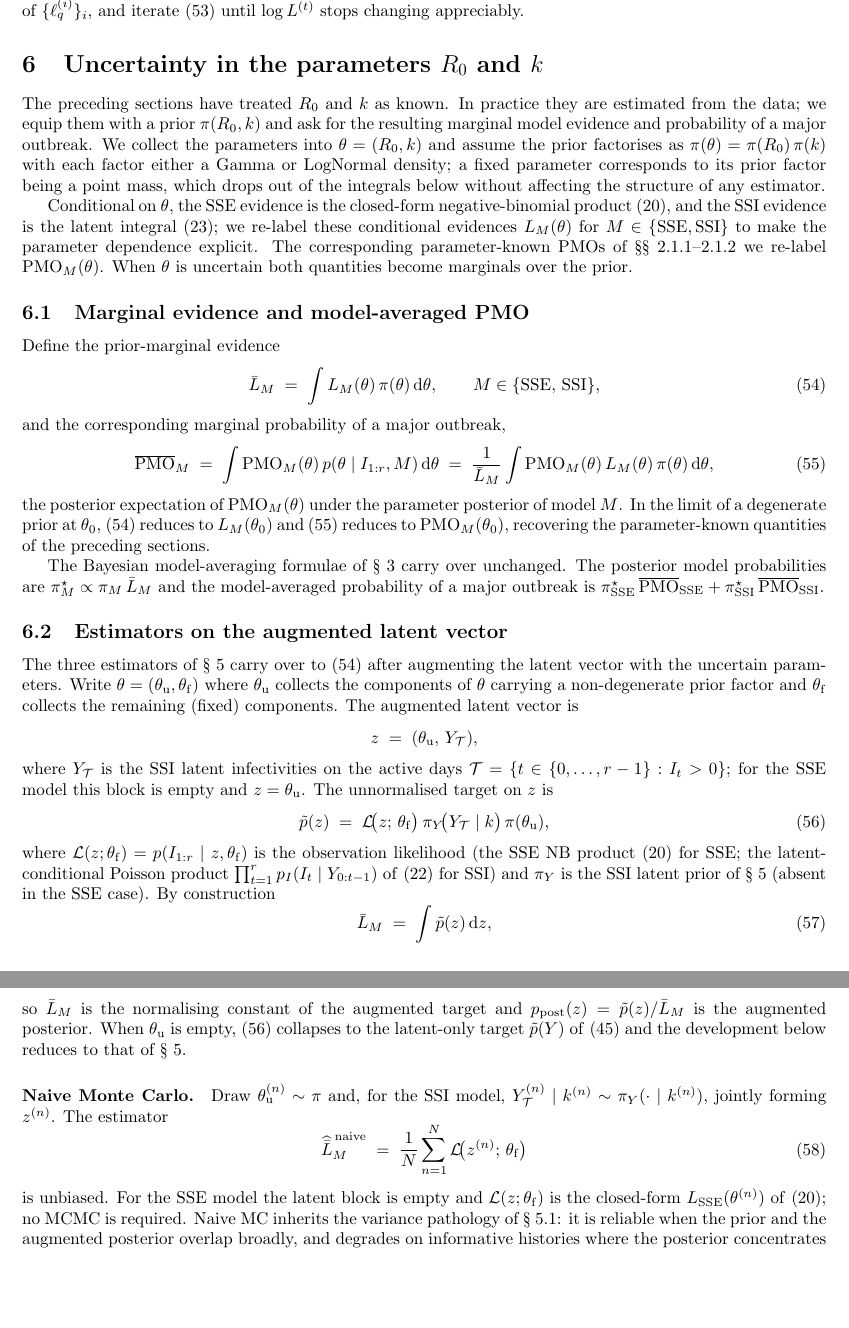
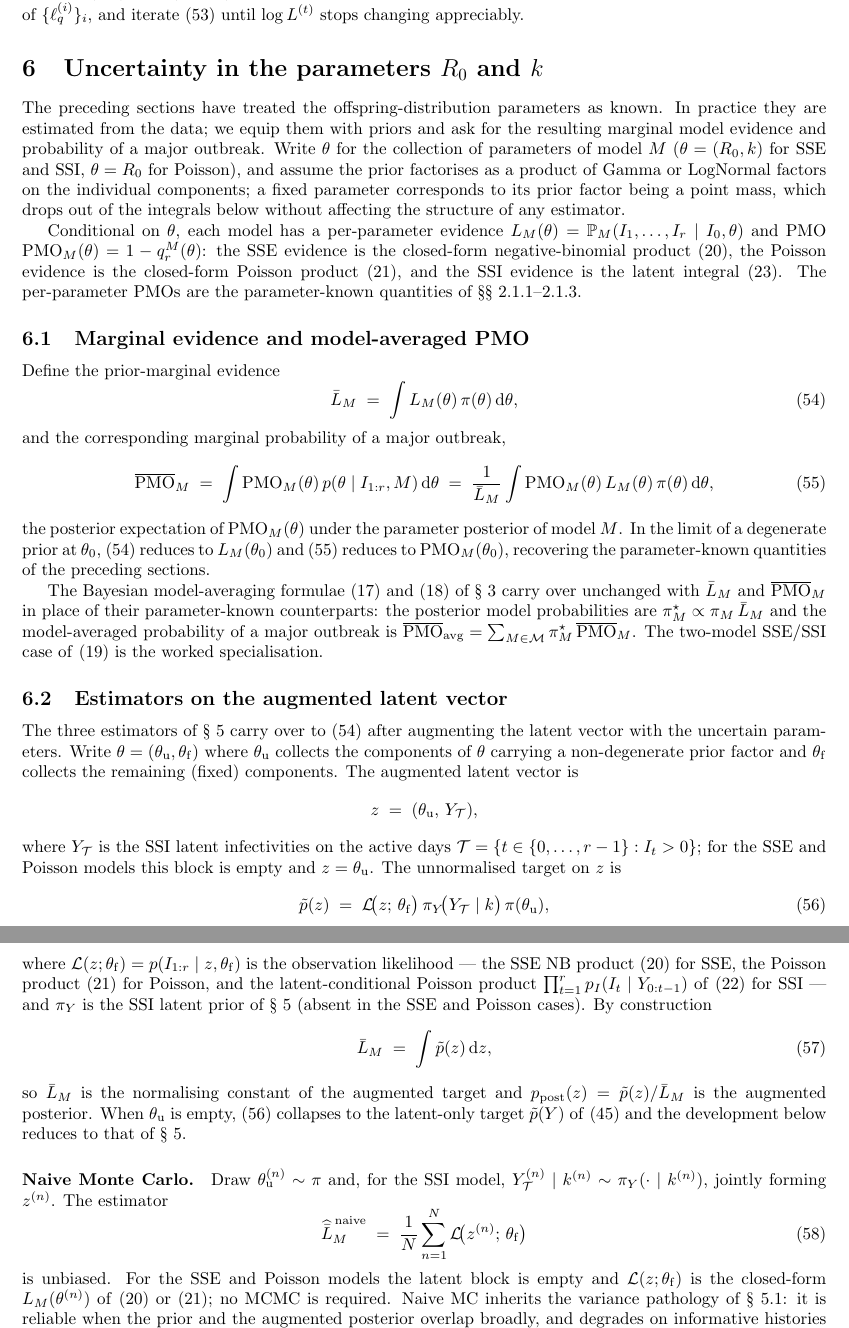
Before and after one commit to will-s-hart/sse-ssi-pmo, a LaTeX document (notes/notes.tex): two parts of pages 12 and 13 of 13, joined at a grey line, cut so that both start at the same text, the shorter picture padded with empty space. Compiled offline with pdfLaTeX.

Commit message:
Reconcile parameter-uncertainty notes section with N-model framework
Rewrites the introduction and the "Marginal evidence and model-averaged
PMO" subsection to reference the N-model BMA framework introduced by
PR #5 (eq:pi_post_general / eq:pmo_avg_general / eq:pmo_avg_two_model)
instead of duplicating two-model SSE/SSI formulae. theta now denotes the
parameters of any candidate model (R0 and k for SSE/SSI, R0 alone for
Poisson). The two-model case is retained as the worked specialisation
via eq:pmo_avg_two_model.

Updates the augmented-target observation likelihood to list all three
models: SSE NB product eq:L_sse_general, Poisson product
eq:L_poisson_general, latent-conditional Poisson product for SSI. The
Y_T latent block is empty for SSE and Poisson alike. Naive MC becomes
analytic in both closed-form cases.

Generalises the simulation-rejection scheme to the N-model setting: the
per-batch model split becomes Multinomial across the candidate set,
recovering eq:pi_post_general / eq:pmo_avg_general at the empirical
fractions.

Co-Authored-By: Claude Opus 4.7 <noreply@anthropic.com>

```diff
--- a/notes/notes.tex
+++ b/notes/notes.tex
@@ -1057,32 +1057,31 @@ appreciably.
 \label{sec:param_uncertain}
 % ===========================================================================
 
-The preceding sections have treated \(R_0\) and \(k\) as known.  In
-practice they are estimated from the data; we equip them with a prior
-\(\pi(R_0, k)\) and ask for the resulting marginal model evidence and
-probability of a major outbreak.  We collect the parameters into
-\(\theta = (R_0, k)\) and assume the prior factorises as
-\(\pi(\theta) = \pi(R_0)\,\pi(k)\) with each factor either a Gamma or
-LogNormal density; a fixed parameter corresponds to its prior factor
-being a point mass, which drops out of the integrals below without
-affecting the structure of any estimator.
+The preceding sections have treated the offspring-distribution
+parameters as known.  In practice they are estimated from the data; we
+equip them with priors and ask for the resulting marginal model
+evidence and probability of a major outbreak.  Write \(\theta\) for the
+collection of parameters of model \(M\)
+(\(\theta = (R_0, k)\) for SSE and SSI, \(\theta = R_0\) for Poisson),
+and assume the prior factorises as a product of Gamma or LogNormal
+factors on the individual components; a fixed parameter corresponds to
+its prior factor being a point mass, which drops out of the integrals
+below without affecting the structure of any estimator.
 
-Conditional on \(\theta\), the SSE evidence is the closed-form
-negative-binomial product
-\eqref{eq:L_sse_general}, and the SSI evidence is the latent
-integral~\eqref{eq:L_ssi_integral}; we re-label these conditional
-evidences \(L_M(\theta)\) for \(M \in \{\mathrm{SSE},\mathrm{SSI}\}\)
-to make the parameter dependence explicit.  The corresponding
-parameter-known PMOs of \S\S~\ref{sec:qr_sse}--\ref{sec:qr_ssi} we
-re-label \(\mathrm{PMO}_M(\theta)\).  When \(\theta\) is uncertain
-both quantities become marginals over the prior.
+Conditional on \(\theta\), each model has a per-parameter evidence
+\(L_M(\theta) = \mathbb{P}_M(I_1, \ldots, I_r \mid I_0, \theta)\) and
+PMO \(\mathrm{PMO}_M(\theta) = 1 - q_r^M(\theta)\): the SSE evidence is
+the closed-form negative-binomial product \eqref{eq:L_sse_general}, the
+Poisson evidence is the closed-form Poisson product
+\eqref{eq:L_poisson_general}, and the SSI evidence is the latent
+integral \eqref{eq:L_ssi_integral}.  The per-parameter PMOs are the
+parameter-known quantities of \S\S~\ref{sec:qr_sse}--\ref{sec:qr_poisson}.
 
 \subsection{Marginal evidence and model-averaged PMO}
 
 Define the prior-marginal evidence
 \begin{equation}\label{eq:L_marginal}
   \bar L_M \;=\; \int L_M(\theta)\, \pi(\theta)\, \mathrm{d}\theta,
-  \qquad M \in \{\mathrm{SSE},\,\mathrm{SSI}\},
 \end{equation}
 and the corresponding marginal probability of a major outbreak,
 \begin{equation}\label{eq:pmo_marginal}
@@ -1100,12 +1099,16 @@ prior at \(\theta_0\), \eqref{eq:L_marginal} reduces to
 \(\mathrm{PMO}_M(\theta_0)\), recovering the parameter-known
 quantities of the preceding sections.
 
-The Bayesian model-averaging formulae of \S~\ref{sec:pmo_uncertain}
-carry over unchanged.  The posterior model probabilities are
-\(\pi_M^\star \propto \pi_M\, \bar L_M\) and the model-averaged
-probability of a major outbreak is
-\(\pi_\mathrm{SSE}^\star\, \overline{\mathrm{PMO}}_\mathrm{SSE}
-  + \pi_\mathrm{SSI}^\star\, \overline{\mathrm{PMO}}_\mathrm{SSI}\).
+The Bayesian model-averaging formulae \eqref{eq:pi_post_general} and
+\eqref{eq:pmo_avg_general} of \S~\ref{sec:pmo_uncertain} carry over
+unchanged with \(\bar L_M\) and \(\overline{\mathrm{PMO}}_M\) in place
+of their parameter-known counterparts: the posterior model
+probabilities are \(\pi_M^\star \propto \pi_M\, \bar L_M\) and the
+model-averaged probability of a major outbreak is
+\(\overline{\mathrm{PMO}}_\mathrm{avg}
+  = \sum_{M \in \mathcal{M}} \pi_M^\star\,
+    \overline{\mathrm{PMO}}_M\).  The two-model SSE/SSI case of
+\eqref{eq:pmo_avg_two_model} is the worked specialisation.
 
 \subsection{Estimators on the augmented latent vector}
 \label{sec:param_uncertain_estimators}
@@ -1122,8 +1125,8 @@ remaining (fixed) components.  The augmented latent vector is
 \end{equation*}
 where \(Y_{\mathcal T}\) is the SSI latent infectivities on the active
 days \(\mathcal T = \{t \in \{0,\dots,r-1\} : I_t > 0\}\); for the SSE
-model this block is empty and \(z = \theta_{\mathrm u}\).  The
-unnormalised target on \(z\) is
+and Poisson models this block is empty and \(z = \theta_{\mathrm u}\).
+The unnormalised target on \(z\) is
 \begin{equation}\label{eq:augmented_target}
   \tilde p(z)
   \;=\;
@@ -1134,11 +1137,12 @@ unnormalised target on \(z\) is
 where
 \(\mathcal L(z; \theta_{\mathrm f}) =
    p(I_{1:r} \mid z, \theta_{\mathrm f})\) is the observation
-likelihood (the SSE NB product \eqref{eq:L_sse_general} for SSE; the
+likelihood — the SSE NB product \eqref{eq:L_sse_general} for SSE, the
+Poisson product \eqref{eq:L_poisson_general} for Poisson, and the
 latent-conditional Poisson product
 \(\prod_{t=1}^r p_I(I_t \mid Y_{0:t-1})\) of \eqref{eq:joint_ssi} for
-SSI) and \(\pi_Y\) is the SSI latent prior of \S~\ref{sec:mcmc_evidence}
-(absent in the SSE case).  By construction
+SSI — and \(\pi_Y\) is the SSI latent prior of \S~\ref{sec:mcmc_evidence}
+(absent in the SSE and Poisson cases).  By construction
 \begin{equation}\label{eq:Lbar_normalising}
   \bar L_M \;=\; \int \tilde p(z)\, \mathrm{d}z,
 \end{equation}
@@ -1158,14 +1162,14 @@ jointly forming \(z^{(n)}\).  The estimator
   \;=\; \frac{1}{N}\sum_{n=1}^N
         \mathcal L\!\bigl(z^{(n)};\, \theta_{\mathrm f}\bigr)
 \end{equation}
-is unbiased.  For the SSE model the latent block is empty and
-\(\mathcal L(z; \theta_{\mathrm f})\) is the closed-form
-\(L_{\mathrm{SSE}}(\theta^{(n)})\) of~\eqref{eq:L_sse_general}; no MCMC
-is required.  Naive MC inherits the variance pathology of
-\S~\ref{sec:naive_mc_evidence}: it is reliable when the prior and the
-augmented posterior overlap broadly, and degrades on informative
-histories where the posterior concentrates in a region of low prior
-mass.
+is unbiased.  For the SSE and Poisson models the latent block is empty
+and \(\mathcal L(z; \theta_{\mathrm f})\) is the closed-form
+\(L_M(\theta^{(n)})\) of \eqref{eq:L_sse_general} or
+\eqref{eq:L_poisson_general}; no MCMC is required.  Naive MC inherits
+the variance pathology of \S~\ref{sec:naive_mc_evidence}: it is reliable
+when the prior and the augmented posterior overlap broadly, and degrades
+on informative histories where the posterior concentrates in a region of
+low prior mass.
 
 \paragraph{Importance sampling.}  Run HMC against \(\tilde p\) of
 \eqref{eq:augmented_target} to obtain posterior draws of the augmented
```
Also changed, not shown: notes/notes.pdf, notes/notes.tex (22 more changed lines), 4 other files.
